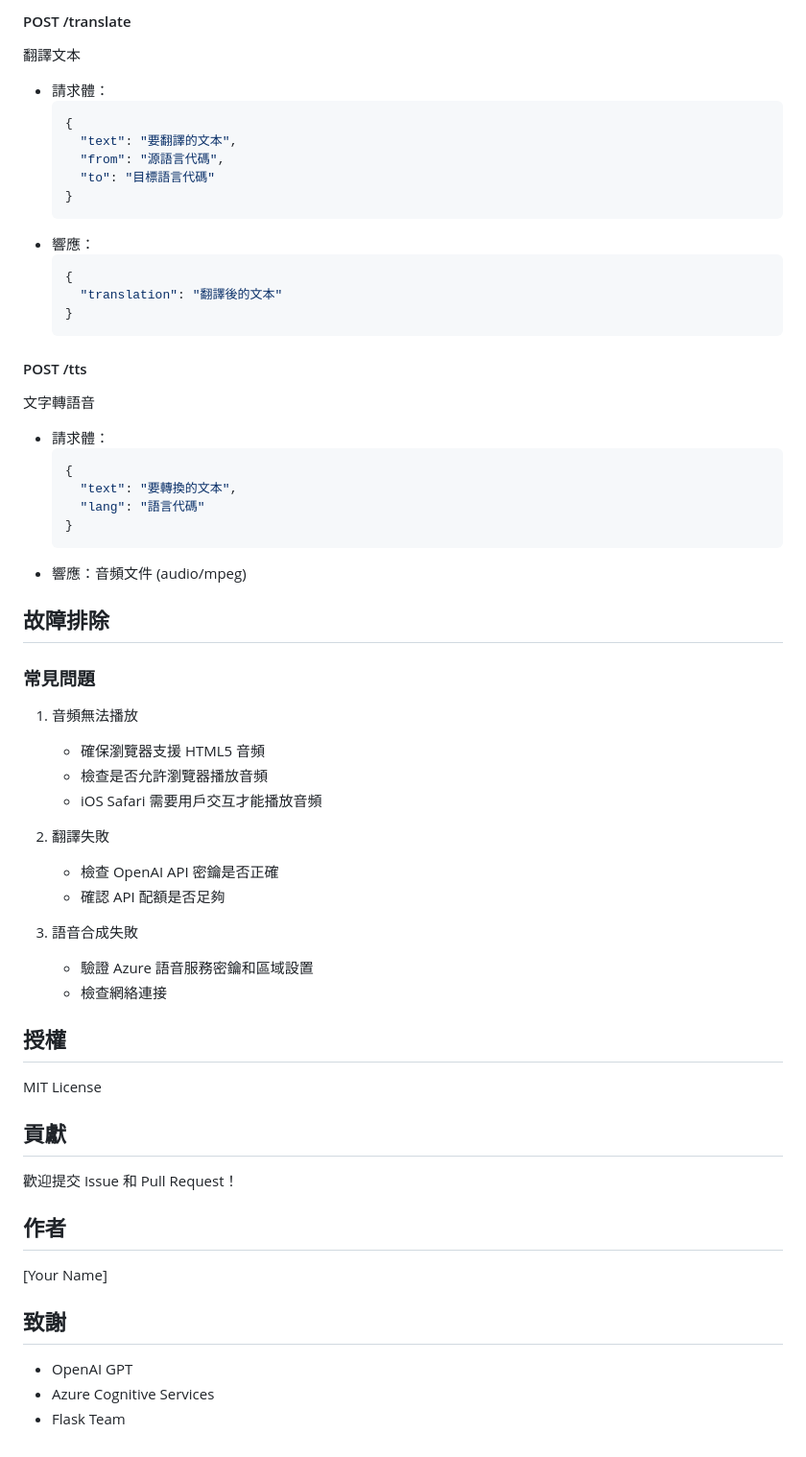
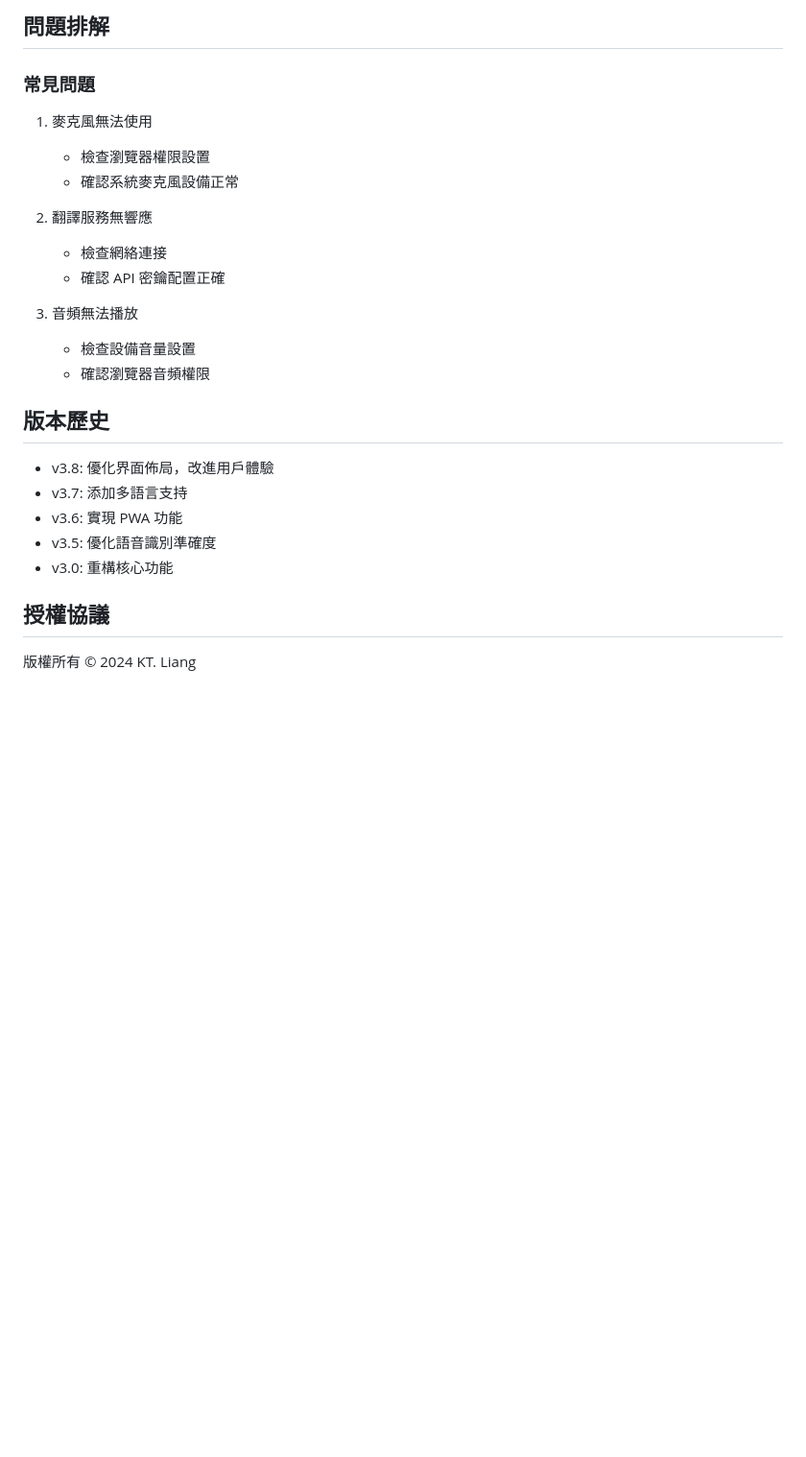
Before and after one commit to marmotkit/MDA01, a Markdown page: README.md, the part around one of its changes. Shown at 96% size. Rendered like a GitHub page; blank space fills up the shorter version.

````diff
--- a/README.md
+++ b/README.md
@@ -138,63 +142,27 @@ translator/
 
-#### POST /translate
-翻譯文本
-- 請求體：
-  ```json
-  {
-    "text": "要翻譯的文本",
-    "from": "源語言代碼",
-    "to": "目標語言代碼"
-  }
-  ```
-- 響應：
-  ```json
-  {
-    "translation": "翻譯後的文本"
-  }
-  ```
-
-#### POST /tts
-文字轉語音
-- 請求體：
-  ```json
-  {
-    "text": "要轉換的文本",
-    "lang": "語言代碼"
-  }
-  ```
-- 響應：音頻文件 (audio/mpeg)
-
-## 故障排除
+## 問題排解
 
 ### 常見問題
+1. 麥克風無法使用
+   - 檢查瀏覽器權限設置
+   - 確認系統麥克風設備正常
 
-1. 音頻無法播放
-   - 確保瀏覽器支援 HTML5 音頻
-   - 檢查是否允許瀏覽器播放音頻
-   - iOS Safari 需要用戶交互才能播放音頻
+2. 翻譯服務無響應
+   - 檢查網絡連接
+   - 確認 API 密鑰配置正確
 
-2. 翻譯失敗
-   - 檢查 OpenAI API 密鑰是否正確
-   - 確認 API 配額是否足夠
+3. 音頻無法播放
+   - 檢查設備音量設置
+   - 確認瀏覽器音頻權限
 
-3. 語音合成失敗
-   - 驗證 Azure 語音服務密鑰和區域設置
-   - 檢查網絡連接
+## 版本歷史
 
-## 授權
+- v3.8: 優化界面佈局，改進用戶體驗
+- v3.7: 添加多語言支持
+- v3.6: 實現 PWA 功能
+- v3.5: 優化語音識別準確度
+- v3.0: 重構核心功能
 
-MIT License
+## 授權協議
 
-## 貢獻
-
-歡迎提交 Issue 和 Pull Request！
-
-## 作者
-
-[Your Name]
-
-## 致謝
-
-- OpenAI GPT
-- Azure Cognitive Services
-- Flask Team
+版權所有 © 2024 KT. Liang
````
Also changed, not shown: other parts of README.md (+94 -90 lines).
